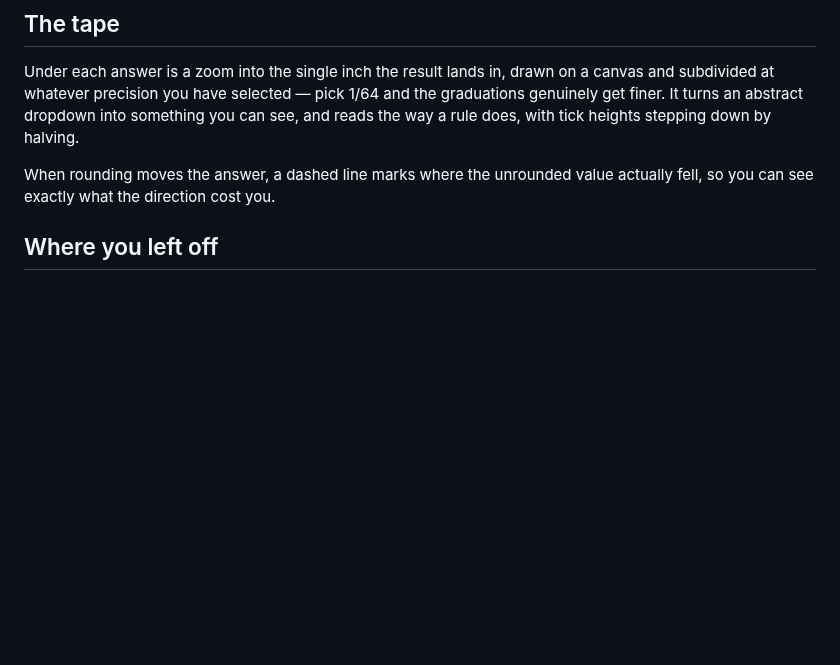
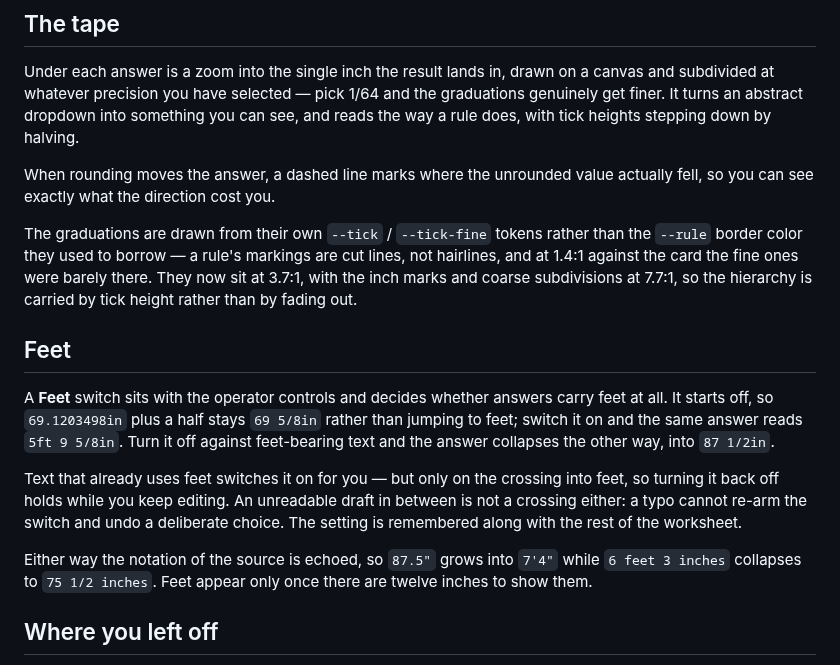
Before and after one commit to llpamies/construction_calc, a Markdown page: README.md, the part around the change. Drawn GitHub-style; blank space fills up the shorter version.

```diff
--- a/README.md
+++ b/README.md
@@ -82,6 +82,30 @@ can see, and reads the way a rule does, with tick heights stepping down by halvi
 When rounding moves the answer, a dashed line marks where the unrounded value
 actually fell, so you can see exactly what the direction cost you.
 
+The graduations are drawn from their own `--tick` / `--tick-fine` tokens rather
+than the `--rule` border color they used to borrow — a rule's markings are cut
+lines, not hairlines, and at 1.4:1 against the card the fine ones were barely
+there. They now sit at 3.7:1, with the inch marks and coarse subdivisions at
+7.7:1, so the hierarchy is carried by tick height rather than by fading out.
+
+## Feet
+
+A **Feet** switch sits with the operator controls and decides whether answers
+carry feet at all. It starts off, so `69.1203498in` plus a half stays
+`69 5/8in` rather than jumping to feet; switch it on and the same answer reads
+`5ft 9 5/8in`. Turn it off against feet-bearing text and the answer collapses
+the other way, into `87 1/2in`.
+
+Text that already uses feet switches it on for you — but only on the crossing
+into feet, so turning it back off holds while you keep editing. An unreadable
+draft in between is not a crossing either: a typo cannot re-arm the switch and
+undo a deliberate choice. The setting is remembered along with the rest of the
+worksheet.
+
+Either way the notation of the source is echoed, so `87.5"` grows into `7'4"`
+while `6 feet 3 inches` collapses to `75 1/2 inches`. Feet appear only once
+there are twelve inches to show them.
+
 ## Where you left off
 
 You rarely measure a wall once. The whole worksheet — the sentence, the amount,
```
Also changed, not shown: screenshot-dark.png, screenshot.png, 5 other files.
